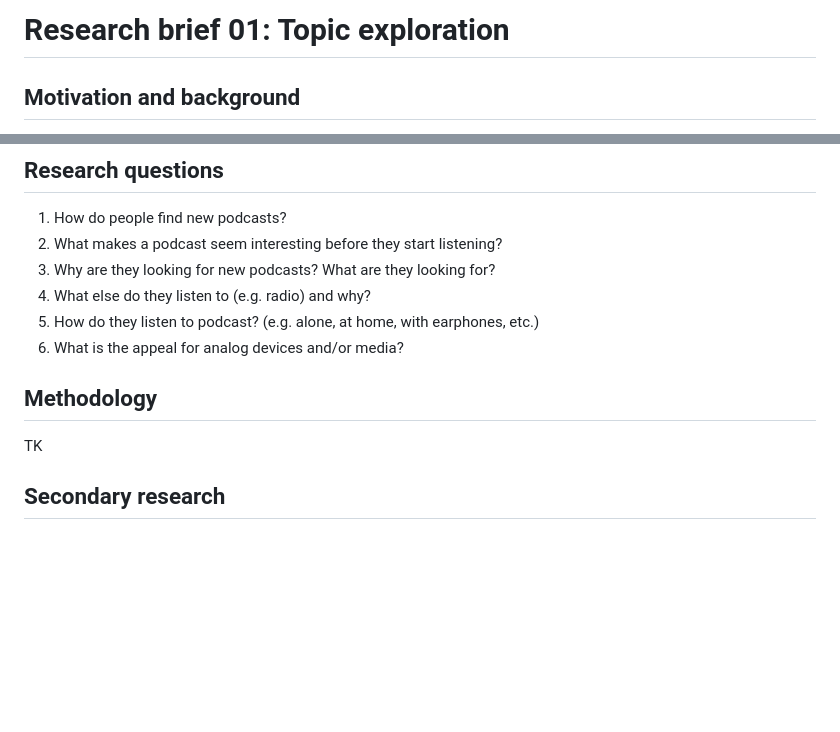
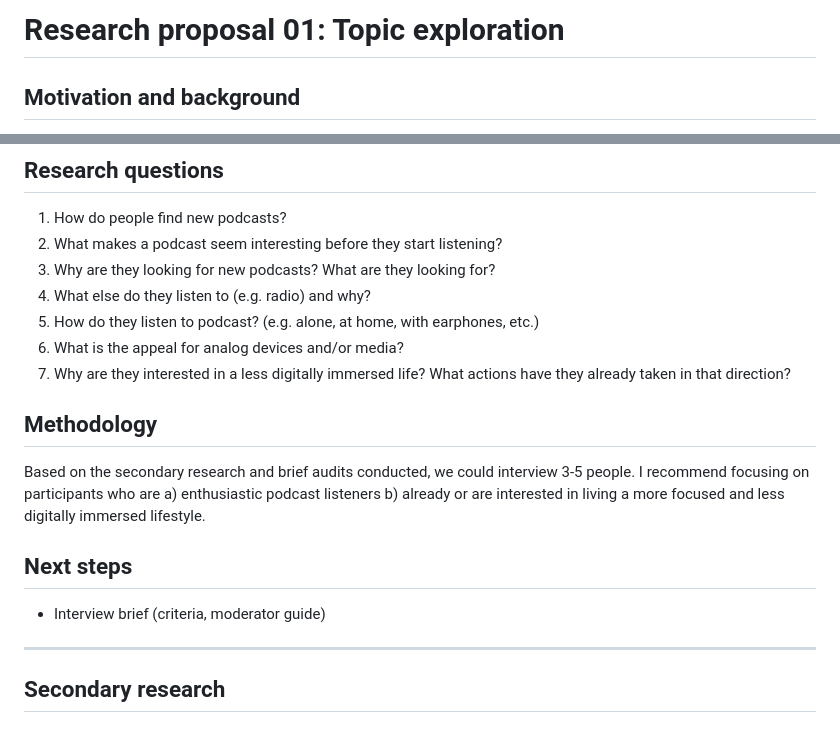
Before and after one commit to tflo-tflo/radio, a Markdown page: documents/# Research brief.md, 2 parts joined by grey strips. Drawn GitHub-style; blank space fills up the shorter version.

Commit message:
Switch title from brief to proposal

```diff
--- a/documents/# Research brief.md
+++ b/documents/# Research brief.md
@@ -1,4 +1,4 @@
-# Research brief 01: Topic exploration
+# Research proposal 01: Topic exploration
 
 ## Motivation and background
 We would like to encourage people to discover alternative perspectives to what they're currently listening to when they're listening to podcasts. We picked the podcast format because we believe the podcast listener would be most open to adopting new behavior (i.e. try out new content) [1], we believe usage across demographics will grow [2], and we hypothesize there remains market opportunity [3 and 4].
@@ -13,9 +13,15 @@ We would like to better understand how people discover new podcasts today, what
 4. What else do they listen to (e.g. radio) and why?
 5. How do they listen to podcast? (e.g. alone, at home, with earphones, etc.)
 6. What is the appeal for analog devices and/or media?
+7. Why are they interested in a less digitally immersed life? What actions have they already taken in that direction?
 
 ## Methodology
-TK
+Based on the secondary research and brief audits conducted, we could interview 3-5 people. I recommend focusing on participants who are a) enthusiastic podcast listeners b) already or are interested in living a more focused and less digitally immersed lifestyle.
+
+## Next steps
+- Interview brief (criteria, moderator guide)
+
+---
 
 ## Secondary research
 
```
